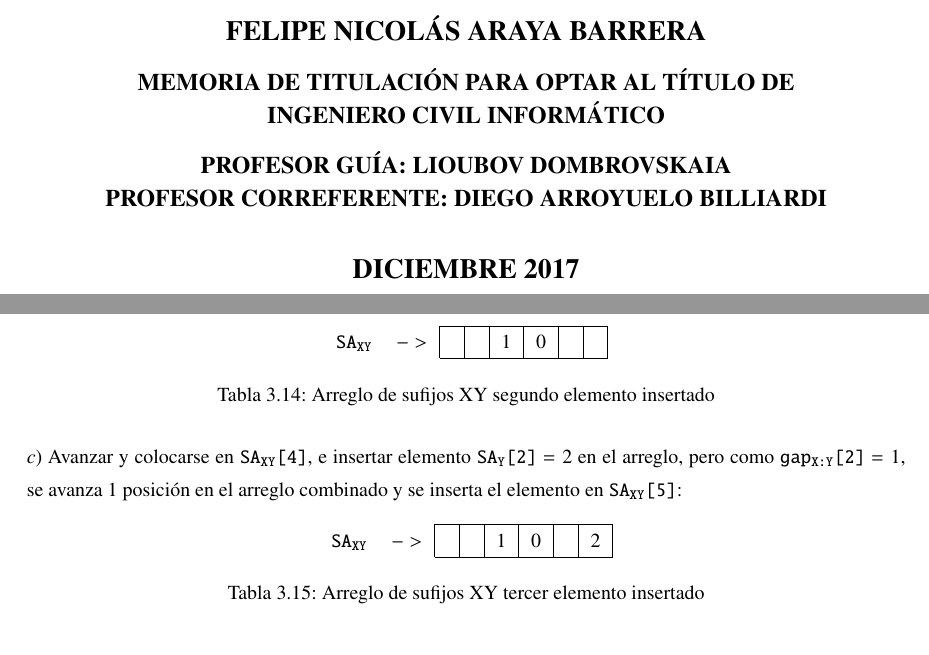
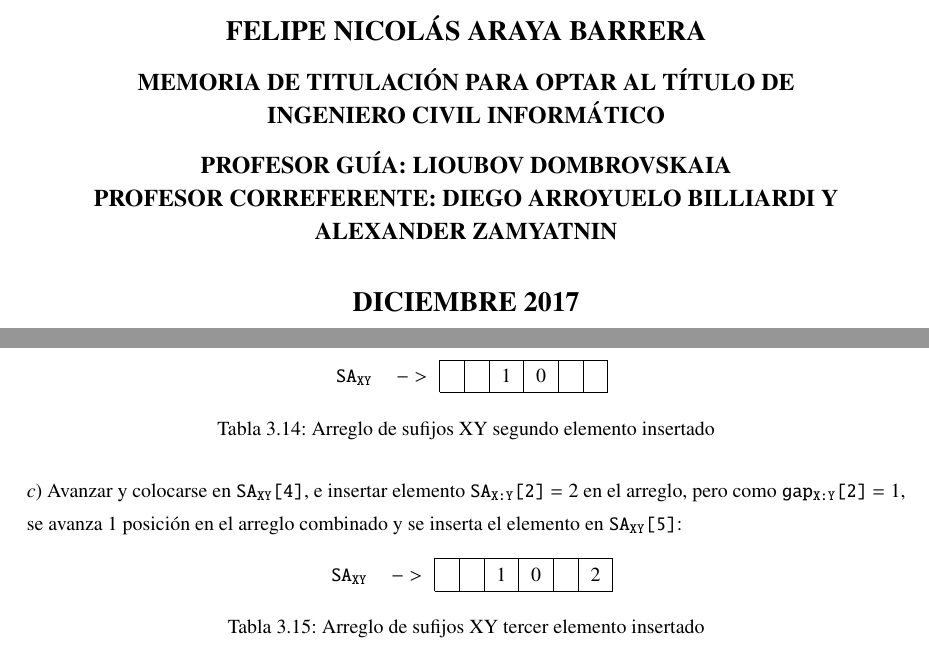
Before and after one commit to felipearaya23/Memoria, a LaTeX thesis (utfsm_memoria/thesis.tex, which reads utfsm_memoria/include/propuesta.tex): two parts of pages 2 and 65 of 126, joined at a grey line, cut so that both start at the same text. Compiled offline with pdfLaTeX; a LaTeX package or settings file that is missing is left out.

Commit message:
Proyecto tesis versión 1.2
Agregado nuevo correferente, Alexander Zamyatnin

```diff
--- a/utfsm_memoria/include/propuesta.tex
+++ b/utfsm_memoria/include/propuesta.tex
@@ -796,7 +796,7 @@ $b)$ Avanzar y colocarse en \texttt{SA\textsubscript{XY}[3]}, e insertar element
 \caption{Arreglo de sufijos XY segundo elemento insertado}
 \end{table}
 
-$c)$ Avanzar y colocarse en \texttt{SA\textsubscript{XY}[4]}, e insertar elemento \texttt{SA\textsubscript{Y}[2]} $= 2$ en el arreglo, pero como \texttt{gap\textsubscript{X:Y}[2]} $= 1$, se avanza 1 posición en el arreglo combinado y se inserta el elemento en \texttt{SA\textsubscript{XY}[5]}:
+$c)$ Avanzar y colocarse en \texttt{SA\textsubscript{XY}[4]}, e insertar elemento \texttt{SA\textsubscript{X:Y}[2]} $= 2$ en el arreglo, pero como \texttt{gap\textsubscript{X:Y}[2]} $= 1$, se avanza 1 posición en el arreglo combinado y se inserta el elemento en \texttt{SA\textsubscript{XY}[5]}:
 
 \begin{table}[!hbt]
 \centering
--- a/utfsm_memoria/thesis.tex
+++ b/utfsm_memoria/thesis.tex
@@ -101,7 +101,8 @@
 \selectlanguage{spanish}
 
 \profguia{Lioubov Dombrovskaia}
-\profcorr{Diego Arroyuelo Billiardi}
+\profcorr{Diego Arroyuelo Billiardi y Alexander Zamyatnin}
+
 
 % Archivo de Agradecimientos
 \ack{include/acknowledgements}
```
Also changed, not shown: utfsm_memoria/thesis.pdf, 2 other files.
